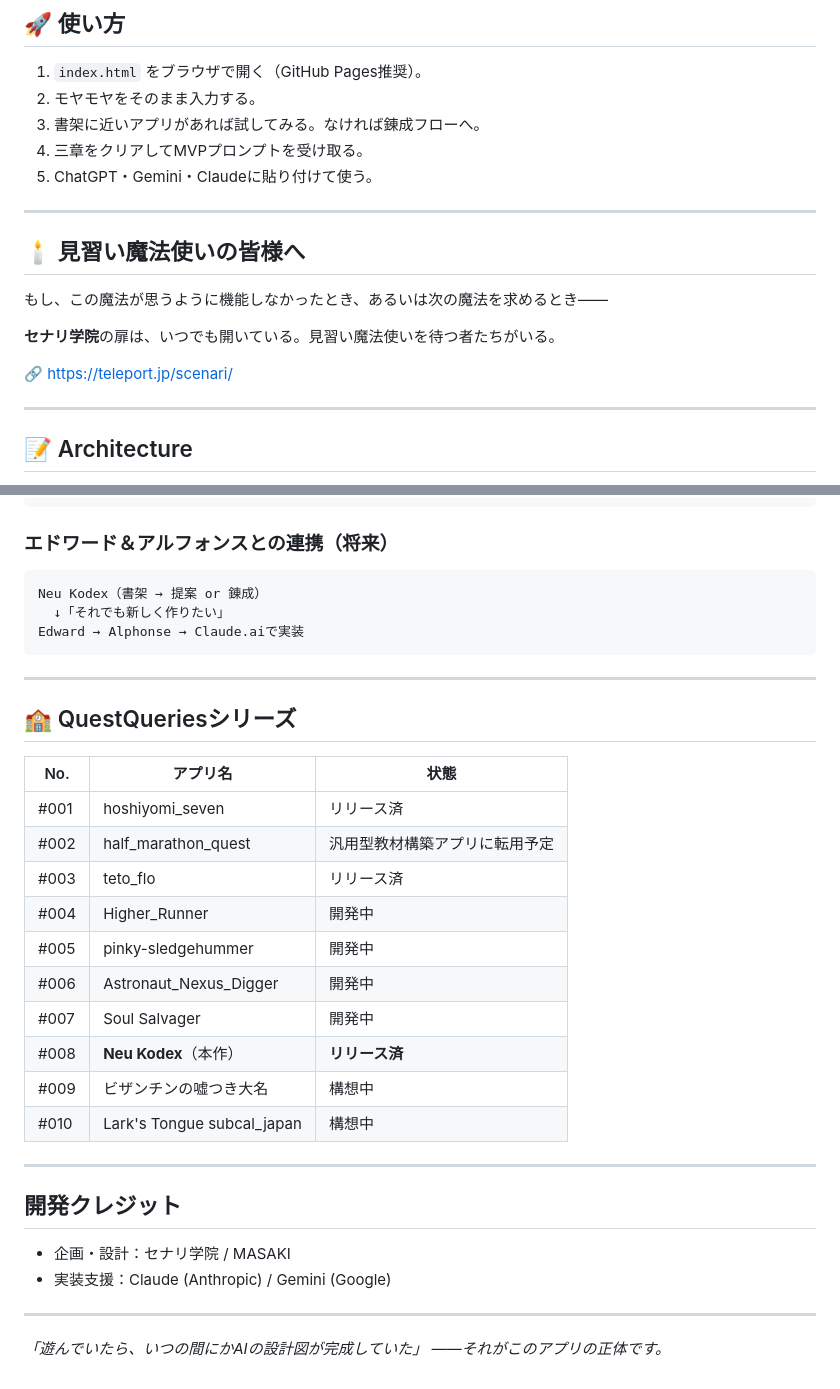
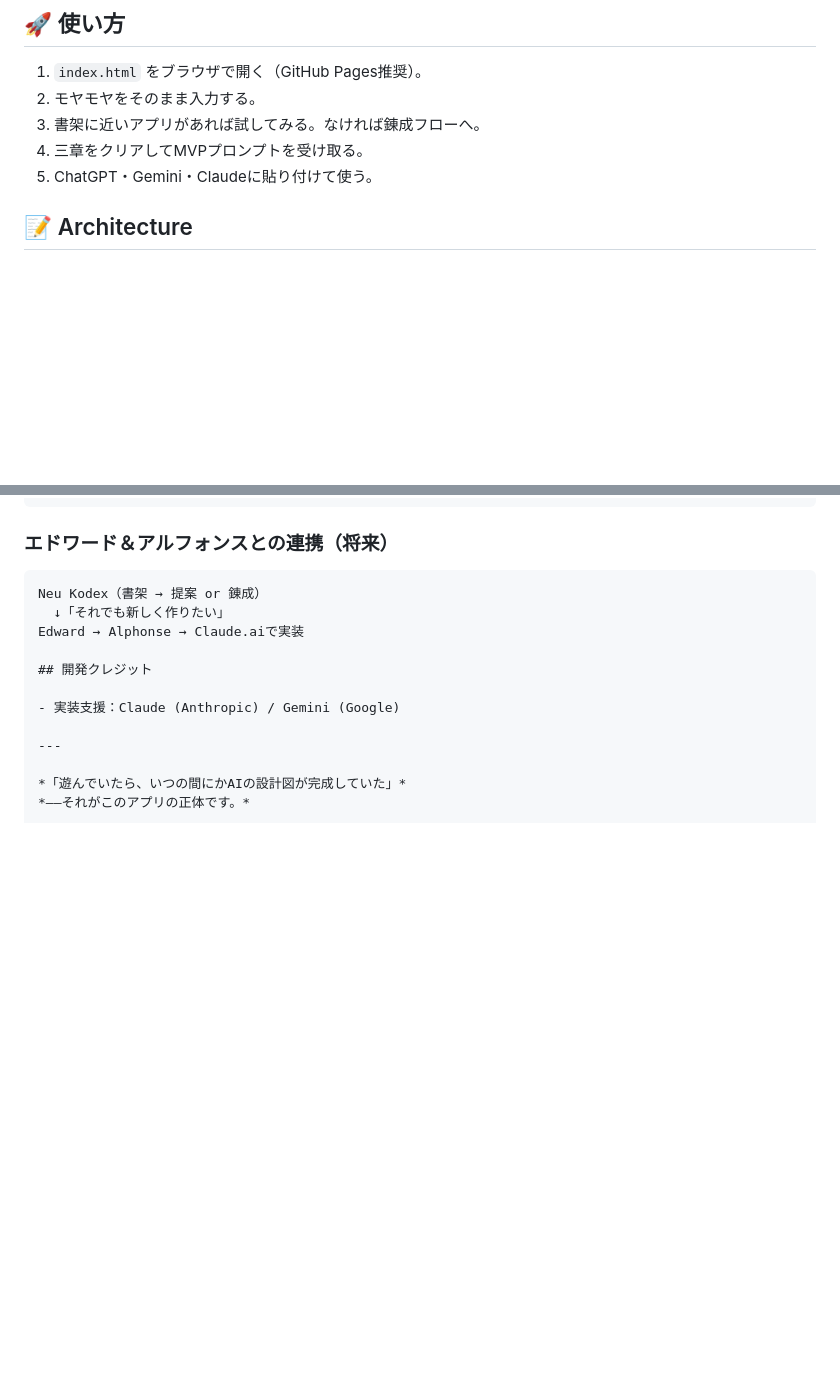
Before and after one commit to qq-collective/008_neu_Kodex, a Markdown page: README.md, 2 parts joined by grey strips. Rendered like a GitHub page; blank space fills up the shorter version.

Commit message:
Remove apprentice wizards and QuestQueries sections
Removed sections related to apprentice wizards and QuestQueries series from the README.

````diff
--- a/README.md
+++ b/README.md
@@ -54,18 +54,6 @@ Claude APIが「近いアプリ」を提案する。既存の魔法で解決で
 4. 三章をクリアしてMVPプロンプトを受け取る。
 5. ChatGPT・Gemini・Claudeに貼り付けて使う。
 
----
-
-## 🕯️ 見習い魔法使いの皆様へ
-
-もし、この魔法が思うように機能しなかったとき、あるいは次の魔法を求めるとき——
-
-**セナリ学院**の扉は、いつでも開いている。見習い魔法使いを待つ者たちがいる。
-
-🔗 [https://teleport.jp/scenari/](https://teleport.jp/scenari/)
-
----
-
 ## 📝 Architecture
 
 このアプリはY Combinator式ピッチ分析（Who / What / Core Value）を
@@ -103,30 +91,9 @@ Claude APIが近いアプリを提案
 Neu Kodex（書架 → 提案 or 錬成）
   ↓「それでも新しく作りたい」
 Edward → Alphonse → Claude.aiで実装
-```
-
----
-
-## 🏫 QuestQueriesシリーズ
-
-| No. | アプリ名 | 状態 |
-|---|---|---|
-| #001 | hoshiyomi_seven | リリース済 |
-| #002 | half_marathon_quest | 汎用型教材構築アプリに転用予定 |
-| #003 | teto_flo | リリース済 |
-| #004 | Higher_Runner | 開発中 |
-| #005 | pinky-sledgehummer | 開発中 |
-| #006 | Astronaut_Nexus_Digger | 開発中 |
-| #007 | Soul Salvager | 開発中 |
-| #008 | **Neu Kodex**（本作） | **リリース済** |
-| #009 | ビザンチンの嘘つき大名 | 構想中 |
-| #010 | Lark's Tongue subcal_japan | 構想中 |
-
----
 
 ## 開発クレジット
 
-- 企画・設計：セナリ学院 / MASAKI
 - 実装支援：Claude (Anthropic) / Gemini (Google)
 
 ---
````
